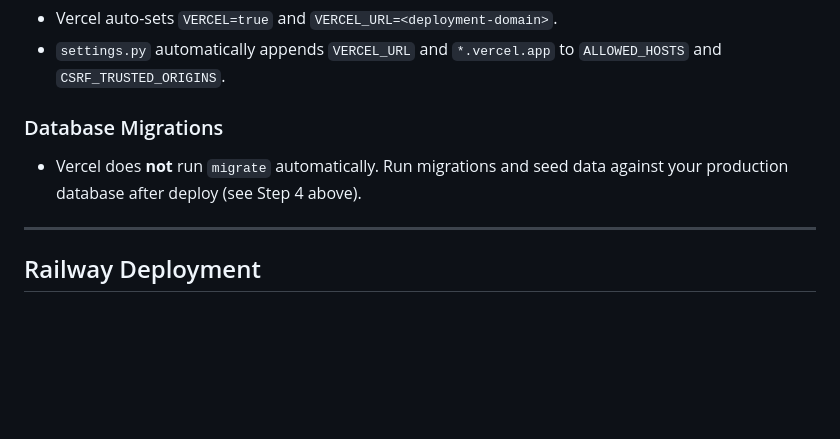
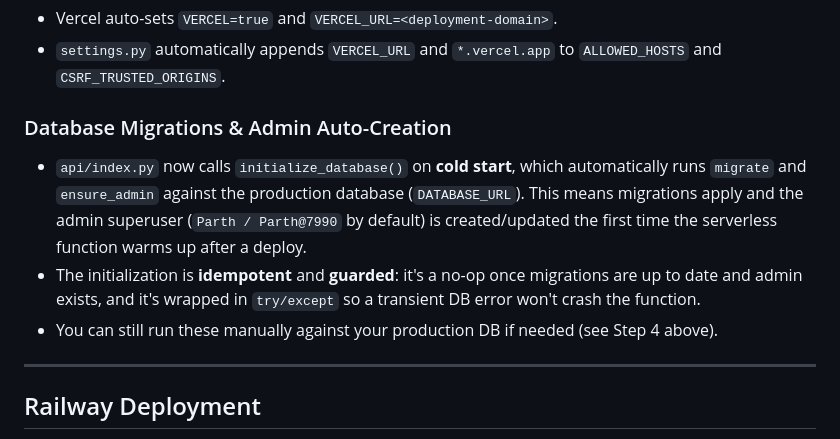
Before and after one commit to parthu7990/SSM-PROJECT, a Markdown page: DEPLOYMENT.md, the part around the change. GitHub-like rendering; blank space fills up the shorter version.

Commit message:
Document Vercel auto DB init + admin creation behavior

```diff
--- a/DEPLOYMENT.md
+++ b/DEPLOYMENT.md
@@ -114,8 +114,17 @@ defaults `Parth` / `parth20098@gmail.com` / `Parth@7990`).
 - Vercel auto-sets `VERCEL=true` and `VERCEL_URL=<deployment-domain>`.
 - `settings.py` automatically appends `VERCEL_URL` and `*.vercel.app` to `ALLOWED_HOSTS` and `CSRF_TRUSTED_ORIGINS`.
 
-### Database Migrations
-- Vercel does **not** run `migrate` automatically. Run migrations and seed data against your production database after deploy (see Step 4 above).
+### Database Migrations & Admin Auto-Creation
+- `api/index.py` now calls `initialize_database()` on **cold start**, which
+  automatically runs `migrate` and `ensure_admin` against the production
+  database (`DATABASE_URL`). This means migrations apply and the admin
+  superuser (`Parth / Parth@7990` by default) is created/updated the first
+  time the serverless function warms up after a deploy.
+- The initialization is **idempotent** and **guarded**: it's a no-op once
+  migrations are up to date and admin exists, and it's wrapped in
+  `try/except` so a transient DB error won't crash the function.
+- You can still run these manually against your production DB if needed
+  (see Step 4 above).
 
 ---
 
```
